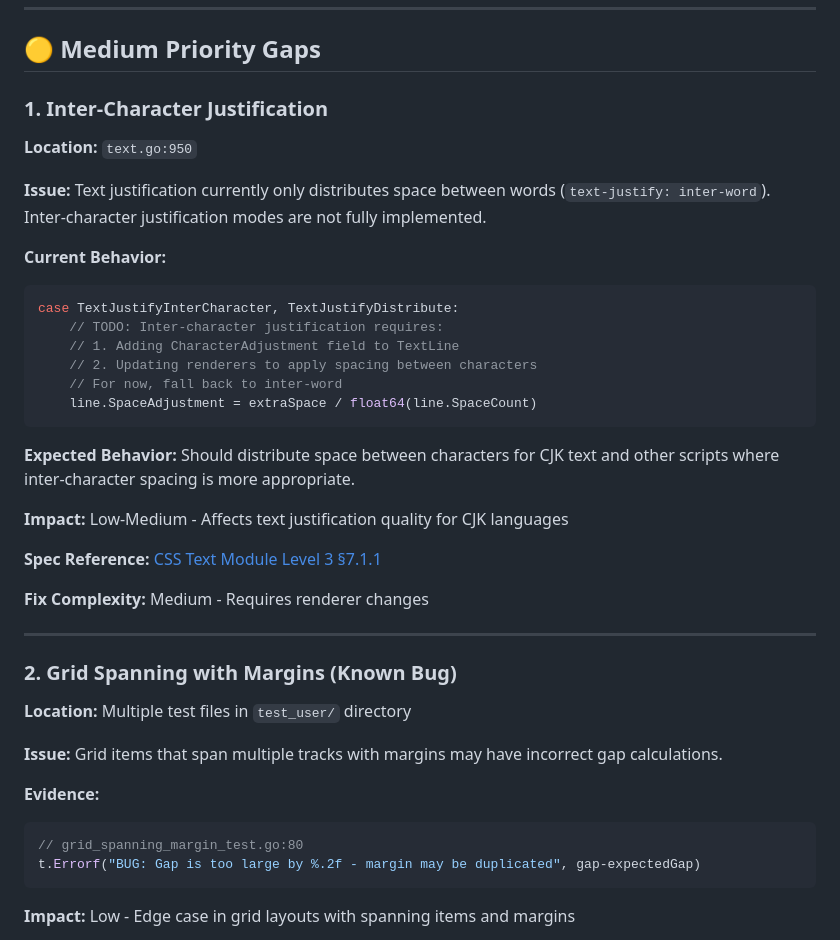
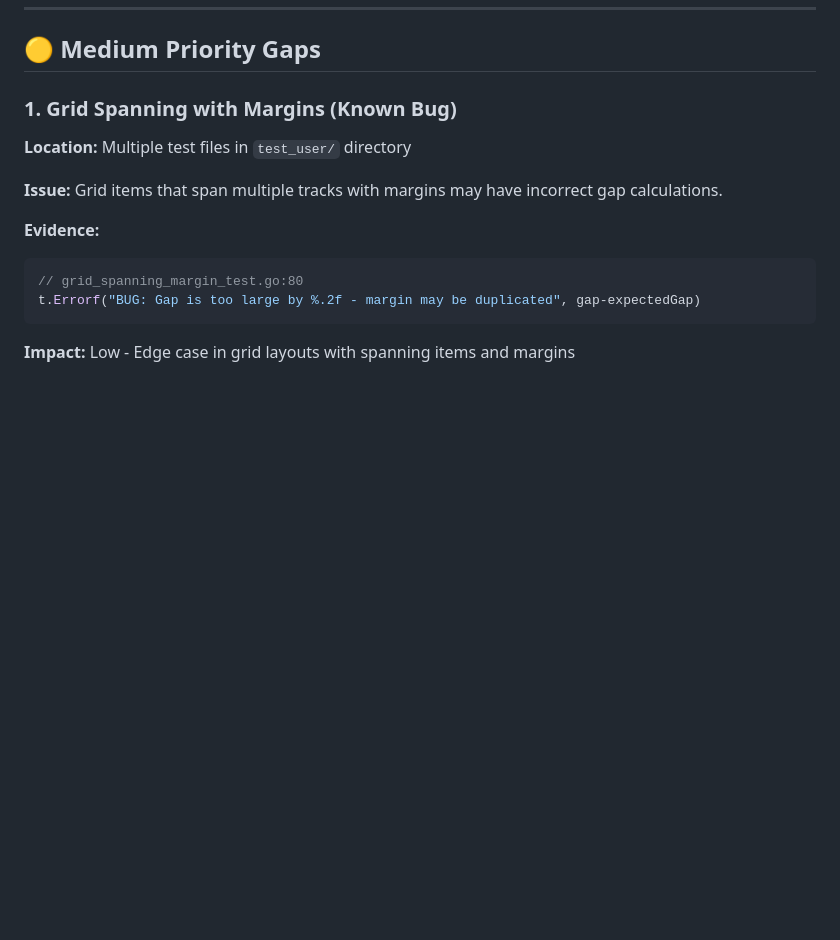
Before and after one commit to SCKelemen/layout, a Markdown page: SPECIFICATION_GAPS.md, the part around the change printed below. Rendered like a GitHub page; blank space fills up the shorter version.

````diff
--- a/SPECIFICATION_GAPS.md
+++ b/SPECIFICATION_GAPS.md
@@ -62,34 +93,7 @@ if track.MaxSize == SizeMinContent {
 
 ## 🟡 Medium Priority Gaps
 
-### 1. Inter-Character Justification
-
-**Location:** `text.go:950`
-
-**Issue:** Text justification currently only distributes space between words (`text-justify: inter-word`). Inter-character justification modes are not fully implemented.
-
-**Current Behavior:**
-```go
-case TextJustifyInterCharacter, TextJustifyDistribute:
-    // TODO: Inter-character justification requires:
-    // 1. Adding CharacterAdjustment field to TextLine
-    // 2. Updating renderers to apply spacing between characters
-    // For now, fall back to inter-word
-    line.SpaceAdjustment = extraSpace / float64(line.SpaceCount)
-```
-
-**Expected Behavior:**
-Should distribute space between characters for CJK text and other scripts where inter-character spacing is more appropriate.
-
-**Impact:** Low-Medium - Affects text justification quality for CJK languages
-
-**Spec Reference:** [CSS Text Module Level 3 §7.1.1](https://www.w3.org/TR/css-text-3/#justify-content)
-
-**Fix Complexity:** Medium - Requires renderer changes
-
----
-
-### 2. Grid Spanning with Margins (Known Bug)
+### 1. Grid Spanning with Margins (Known Bug)
 
 **Location:** Multiple test files in `test_user/` directory
 
````
Also changed, not shown: other parts of SPECIFICATION_GAPS.md (+32 -1 lines).
